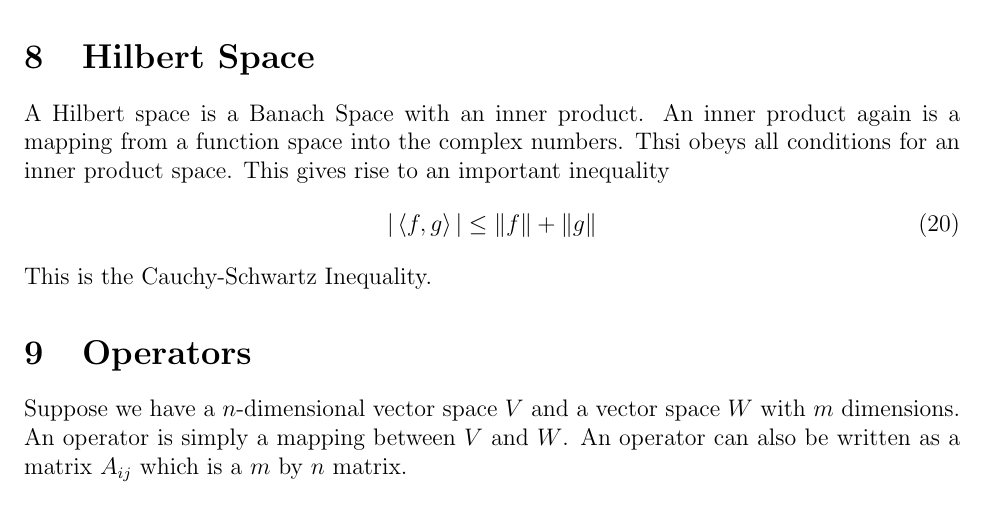
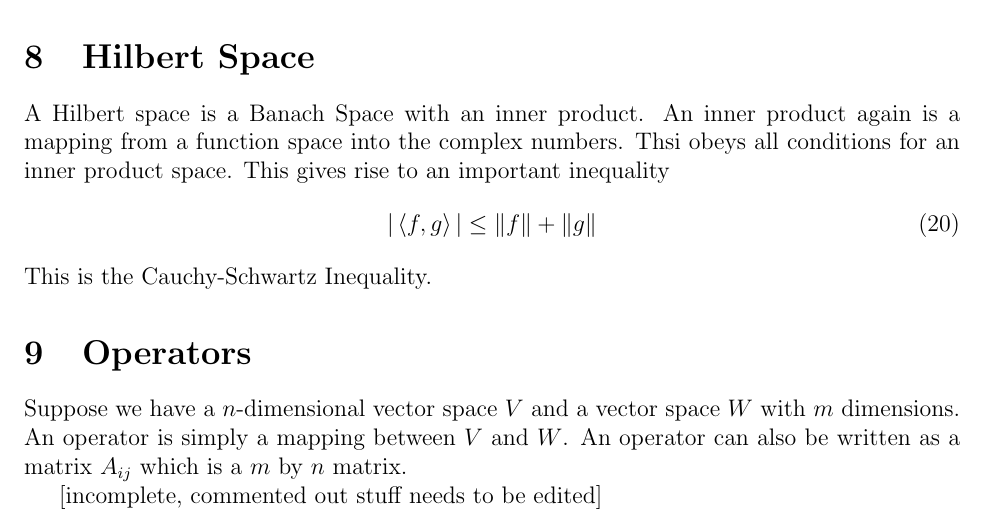
Before and after one commit to wickles/phys-ucla-f14, a LaTeX document (mathmeth/lec01/lec01.tex): part of page 4 of 4, cut so that both start at the same text. Compiled offline with pdfLaTeX; a LaTeX package or settings file that is missing is left out.

Commit message:
Update lec01.tex

```diff
--- a/mathmeth/lec01/lec01.tex
+++ b/mathmeth/lec01/lec01.tex
@@ -191,6 +191,8 @@ This is the Cauchy-Schwartz Inequality.
 \section{Operators}
 Suppose we have a $n$-dimensional vector space $V$ and a vector space $W$ with $m$ dimensions. An operator is simply a mapping between $V$ and $W$. An operator can also be written as a matrix $A_{ij}$ which is a $m$ by $n$ matrix.
 
+[incomplete, commented out stuff needs to be edited]
+
 \begin{comment}
 
 \begin{equation}
```
